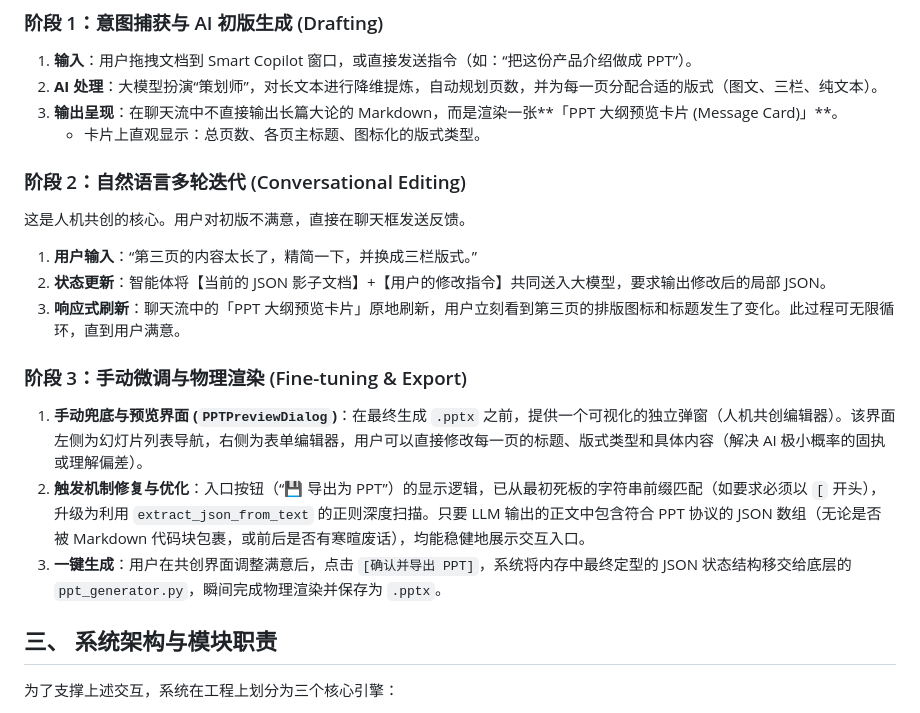
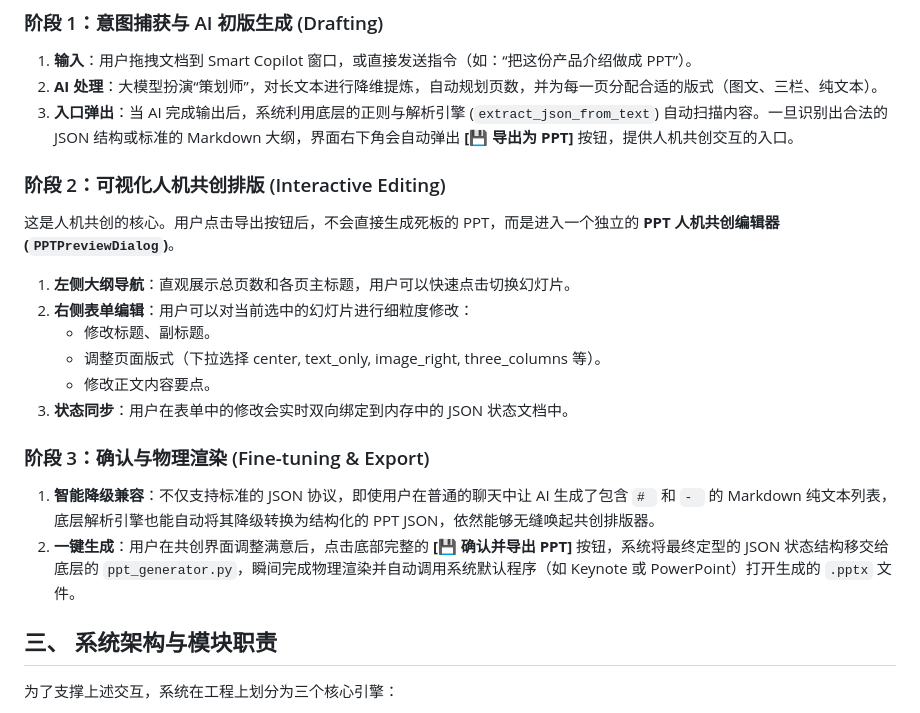
Before and after one commit to Walter1218/OpenCopilot, a Markdown page: docs/PPT_CoCreation_Design.md, the part around the change. Rendered like a GitHub page.

Commit message:
docs: 更新 PPT 人机共创引擎设计方案，移除过时的流式渲染描述，对齐当前的弹窗共创架构

```diff
--- a/docs/PPT_CoCreation_Design.md
+++ b/docs/PPT_CoCreation_Design.md
@@ -11,19 +11,20 @@
 ### 阶段 1：意图捕获与 AI 初版生成 (Drafting)
 1. **输入**：用户拖拽文档到 Smart Copilot 窗口，或直接发送指令（如：“把这份产品介绍做成 PPT”）。
 2. **AI 处理**：大模型扮演“策划师”，对长文本进行降维提炼，自动规划页数，并为每一页分配合适的版式（图文、三栏、纯文本）。
-3. **输出呈现**：在聊天流中不直接输出长篇大论的 Markdown，而是渲染一张**「PPT 大纲预览卡片 (Message Card)」**。
-   - 卡片上直观显示：总页数、各页主标题、图标化的版式类型。
+3. **入口弹出**：当 AI 完成输出后，系统利用底层的正则与解析引擎 (`extract_json_from_text`) 自动扫描内容。一旦识别出合法的 JSON 结构或标准的 Markdown 大纲，界面右下角会自动弹出 **[💾 导出为 PPT]** 按钮，提供人机共创交互的入口。
 
-### 阶段 2：自然语言多轮迭代 (Conversational Editing)
-这是人机共创的核心。用户对初版不满意，直接在聊天框发送反馈。
-1. **用户输入**：“第三页的内容太长了，精简一下，并换成三栏版式。”
-2. **状态更新**：智能体将【当前的 JSON 影子文档】+【用户的修改指令】共同送入大模型，要求输出修改后的局部 JSON。
-3. **响应式刷新**：聊天流中的「PPT 大纲预览卡片」原地刷新，用户立刻看到第三页的排版图标和标题发生了变化。此过程可无限循环，直到用户满意。
+### 阶段 2：可视化人机共创排版 (Interactive Editing)
+这是人机共创的核心。用户点击导出按钮后，不会直接生成死板的 PPT，而是进入一个独立的 **PPT 人机共创编辑器 (`PPTPreviewDialog`)**。
+1. **左侧大纲导航**：直观展示总页数和各页主标题，用户可以快速点击切换幻灯片。
+2. **右侧表单编辑**：用户可以对当前选中的幻灯片进行细粒度修改：
+   - 修改标题、副标题。
+   - 调整页面版式（下拉选择 center, text_only, image_right, three_columns 等）。
+   - 修改正文内容要点。
+3. **状态同步**：用户在表单中的修改会实时双向绑定到内存中的 JSON 状态文档中。
 
-### 阶段 3：手动微调与物理渲染 (Fine-tuning & Export)
-1. **手动兜底与预览界面 (`PPTPreviewDialog`)**：在最终生成 `.pptx` 之前，提供一个可视化的独立弹窗（人机共创编辑器）。该界面左侧为幻灯片列表导航，右侧为表单编辑器，用户可以直接修改每一页的标题、版式类型和具体内容（解决 AI 极小概率的固执或理解偏差）。
-2. **触发机制修复与优化**：入口按钮（“💾 导出为 PPT”）的显示逻辑，已从最初死板的字符串前缀匹配（如要求必须以 `[` 开头），升级为利用 `extract_json_from_text` 的正则深度扫描。只要 LLM 输出的正文中包含符合 PPT 协议的 JSON 数组（无论是否被 Markdown 代码块包裹，或前后是否有寒暄废话），均能稳健地展示交互入口。
-3. **一键生成**：用户在共创界面调整满意后，点击 `[确认并导出 PPT]`，系统将内存中最终定型的 JSON 状态结构移交给底层的 `ppt_generator.py`，瞬间完成物理渲染并保存为 `.pptx`。
+### 阶段 3：确认与物理渲染 (Fine-tuning & Export)
+1. **智能降级兼容**：不仅支持标准的 JSON 协议，即使用户在普通的聊天中让 AI 生成了包含 `# ` 和 `- ` 的 Markdown 纯文本列表，底层解析引擎也能自动将其降级转换为结构化的 PPT JSON，依然能够无缝唤起共创排版器。
+2. **一键生成**：用户在共创界面调整满意后，点击底部完整的 **[💾 确认并导出 PPT]** 按钮，系统将最终定型的 JSON 状态结构移交给底层的 `ppt_generator.py`，瞬间完成物理渲染并自动调用系统默认程序（如 Keynote 或 PowerPoint）打开生成的 `.pptx` 文件。
 
 ## 三、 系统架构与模块职责
 
```
